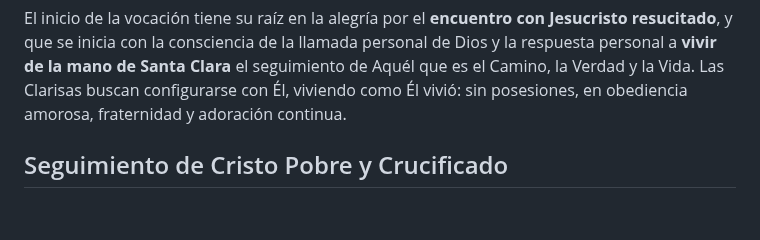
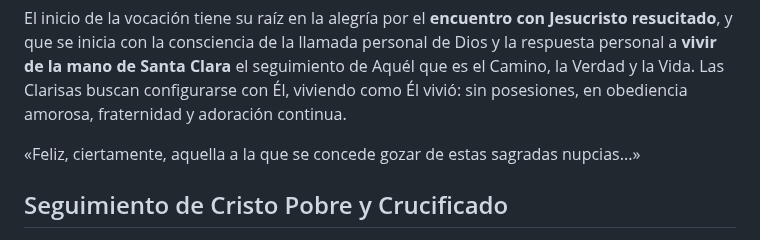
Before and after one commit to Albertorfc/ClarisasElche, a Markdown page: sections/vocacion.md, the part around the change. GitHub-like rendering; blank space fills up the shorter version.

```diff
--- a/sections/vocacion.md
+++ b/sections/vocacion.md
@@ -11,6 +11,7 @@ title: Vocación Clarisa
   <p>El inicio de la vocación tiene su raíz en la alegría por el <strong>encuentro con Jesucristo resucitado</strong>, y que se inicia con la consciencia de la llamada personal de Dios y la respuesta personal a <strong>vivir de la mano de Santa Clara</strong> el seguimiento de Aquél que es el Camino, la Verdad y la Vida. Las Clarisas buscan configurarse con Él, viviendo como Él vivió: sin posesiones, en obediencia amorosa, fraternidad y adoración continua.</p>
 </article>
 
+<p class="frase-impacto">«Feliz, ciertamente, aquella a la que se concede gozar de estas sagradas nupcias...»</p>
 
 <article>
   <h2>Seguimiento de Cristo Pobre y Crucificado</h2>
```
